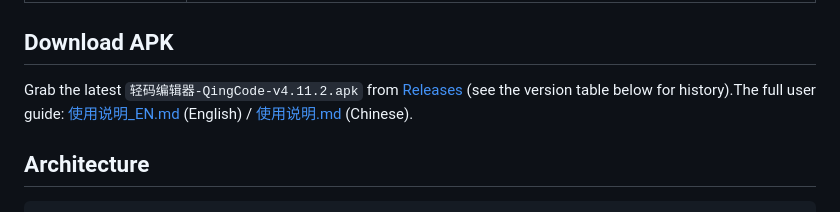
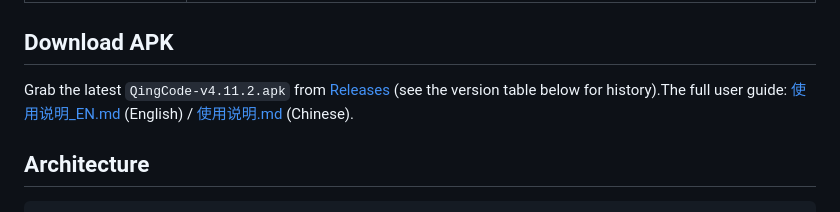
Before and after one commit to what-can-I-say-91/QingCode-Mobile-IDE, a Markdown page: README_EN.md, the part around the change. Rendered like a GitHub page.

```diff
--- a/README_EN.md
+++ b/README_EN.md
@@ -28,7 +28,7 @@ A lightweight Android code editor: **CodeMirror 6 + Pyodide (Python WASM) + Term
 
 ## Download APK
 
-Grab the latest `轻码编辑器-QingCode-v4.11.2.apk` from [Releases](../../releases) (see the version table below for history).The full user guide: [使用说明_EN.md](使用说明_EN.md) (English) / [使用说明.md](使用说明.md) (Chinese).
+Grab the latest `QingCode-v4.11.2.apk` from [Releases](../../releases) (see the version table below for history).The full user guide: [使用说明_EN.md](使用说明_EN.md) (English) / [使用说明.md](使用说明.md) (Chinese).
 
 ## Architecture
 
```
